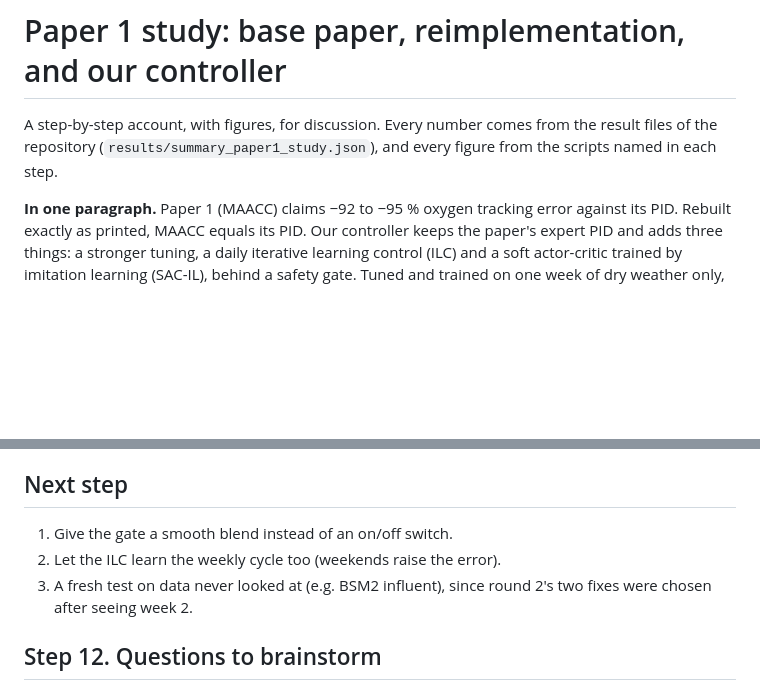
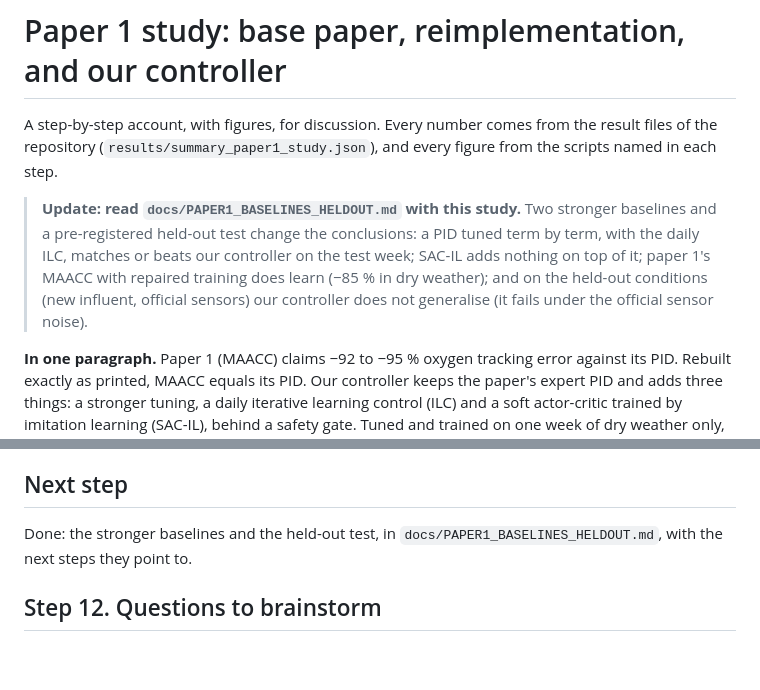
Before and after one commit to Amritha902/water_resource, a Markdown page: docs/PAPER1_STUDY.md, 2 parts joined by grey strips. Drawn GitHub-style; blank space fills up the shorter version.

```diff
--- a/docs/PAPER1_STUDY.md
+++ b/docs/PAPER1_STUDY.md
@@ -3,6 +3,14 @@
 A step-by-step account, with figures, for discussion. Every number comes from
 the result files of the repository (`results/summary_paper1_study.json`), and
 every figure from the scripts named in each step.
+
+> **Update: read `docs/PAPER1_BASELINES_HELDOUT.md` with this study.** Two
+> stronger baselines and a pre-registered held-out test change the
+> conclusions: a PID tuned term by term, with the daily ILC, matches or beats
+> our controller on the test week; SAC-IL adds nothing on top of it; paper
+> 1's MAACC with repaired training does learn (−85 % in dry weather); and on
+> the held-out conditions (new influent, official sensors) our controller
+> does not generalise (it fails under the official sensor noise).
 
 **In one paragraph.** Paper 1 (MAACC) claims −92 to −95 % oxygen tracking
 error against its PID. Rebuilt exactly as printed, MAACC equals its PID. Our
@@ -394,10 +402,8 @@ learn. The ILC needs no training, only a few days of operation.
 
 ## Next step
 
-1. Give the gate a smooth blend instead of an on/off switch.
-2. Let the ILC learn the weekly cycle too (weekends raise the error).
-3. A fresh test on data never looked at (e.g. BSM2 influent), since round 2's
-   two fixes were chosen after seeing week 2.
+Done: the stronger baselines and the held-out test, in
+`docs/PAPER1_BASELINES_HELDOUT.md`, with the next steps they point to.
 
 ## Step 12. Questions to brainstorm
 
```
Also changed, not shown: README.md (+41 -29 lines), docs/PAPER1_BASELINES_HELDOUT.md (added, +220 -0 lines), docs/figures/heldout/heldout_oxygen.png (added), docs/figures/heldout/rmaacc_training.png (added), docs/figures/heldout/study_oxygen.png (added), docs/figures/heldout/tuned_pid_grid.png (added), 5 other files.
